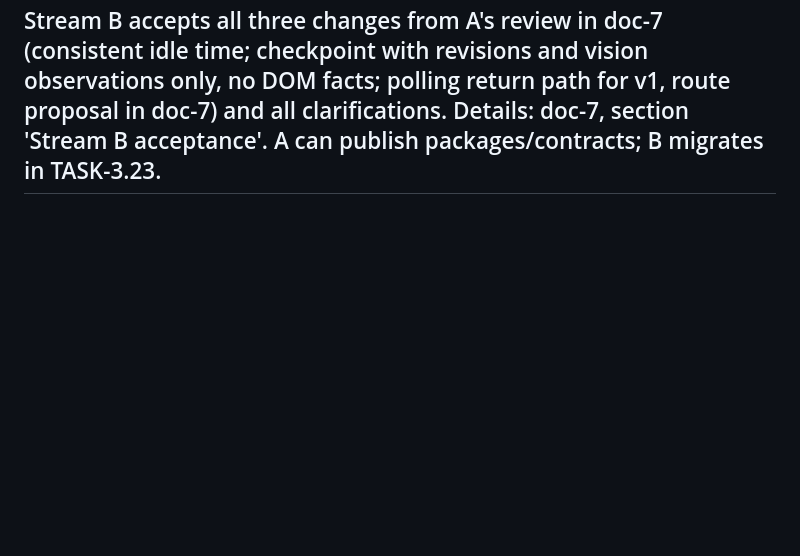
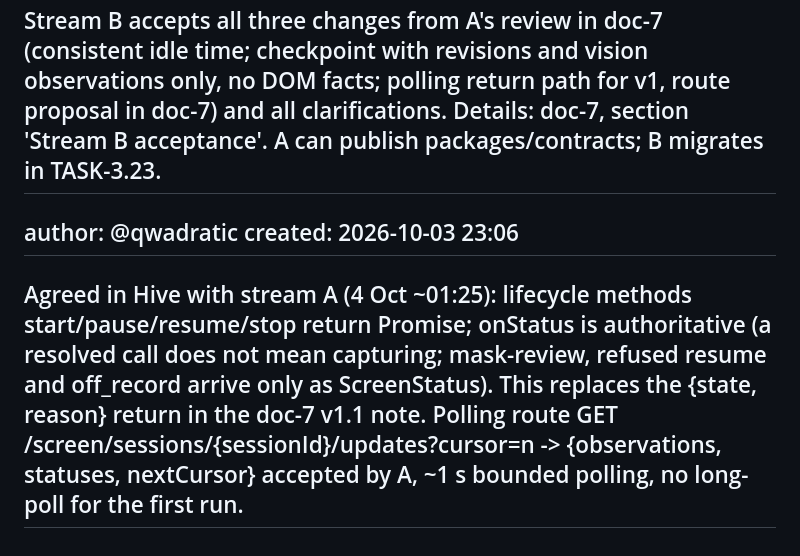
Before and after one commit to qwadratic/ai-apprentice, a Markdown page: backlog/tasks/task-1 - ScreenBridge-v1-contract.md, the part around one of its changes. Drawn GitHub-style; blank space fills up the shorter version.

Commit message:
backlog: TASK-1 lifecycle signature and polling route agreed with stream A
Co-Authored-By: Claude Opus 5.5 <noreply@anthropic.com>
Claude-Session: https://claude.ai/code/session_01HNibA65CuJRA8LPRW92Rq5

```diff
--- a/backlog/tasks/task-1 - ScreenBridge-v1-contract.md
+++ b/backlog/tasks/task-1 - ScreenBridge-v1-contract.md
@@ -70,4 +70,10 @@ created: 2026-10-03 23:03
 ---
 Stream B accepts all three changes from A's review in doc-7 (consistent idle time; checkpoint with revisions and vision observations only, no DOM facts; polling return path for v1, route proposal in doc-7) and all clarifications. Details: doc-7, section 'Stream B acceptance'. A can publish packages/contracts; B migrates in TASK-3.23.
 ---
+
+author: @qwadratic
+created: 2026-10-03 23:06
+---
+Agreed in Hive with stream A (4 Oct ~01:25): lifecycle methods start/pause/resume/stop return Promise<void>; onStatus is authoritative (a resolved call does not mean capturing; mask-review, refused resume and off_record arrive only as ScreenStatus). This replaces the {state, reason} return in the doc-7 v1.1 note. Polling route GET /screen/sessions/{sessionId}/updates?cursor=n -> {observations, statuses, nextCursor} accepted by A, ~1 s bounded polling, no long-poll for the first run.
+---
 <!-- COMMENTS:END -->
```
Also changed, not shown: other parts of backlog/tasks/task-1 - ScreenBridge-v1-contract.md (+1 -1 lines).
